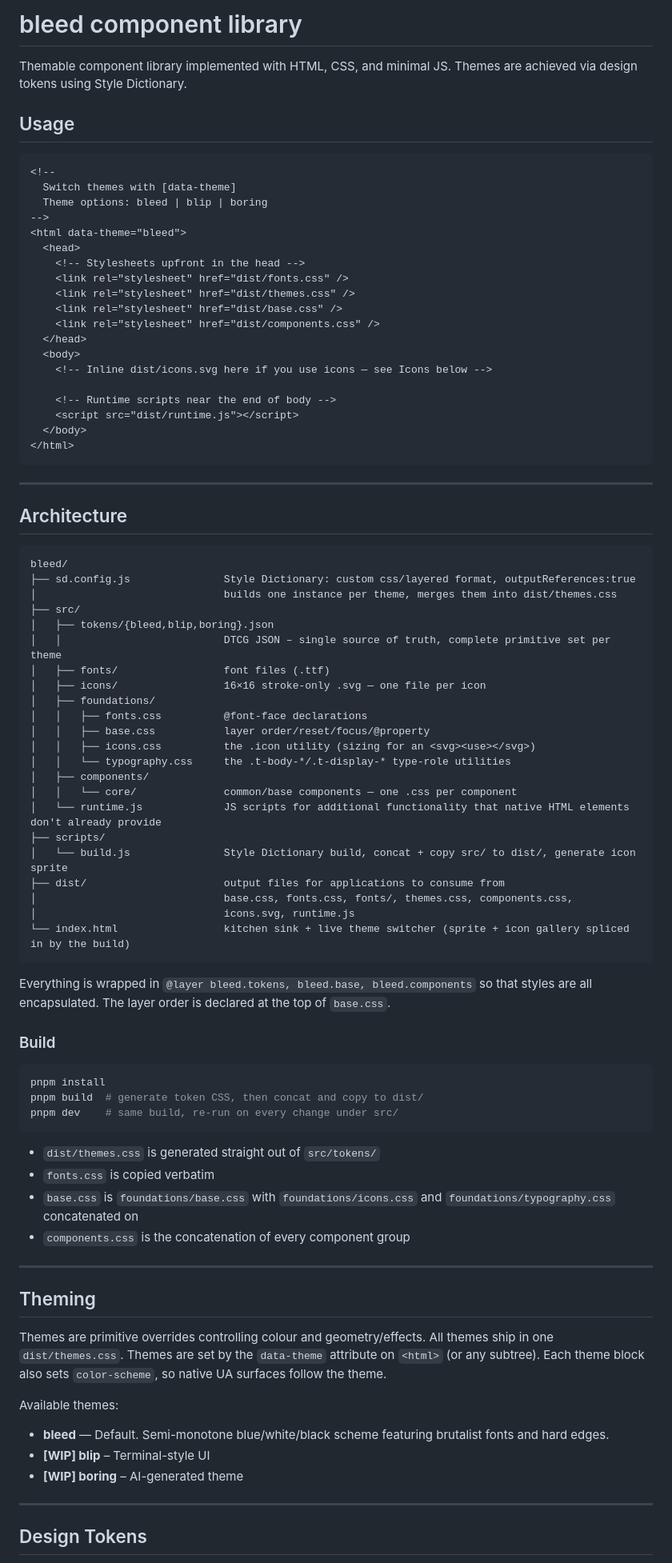
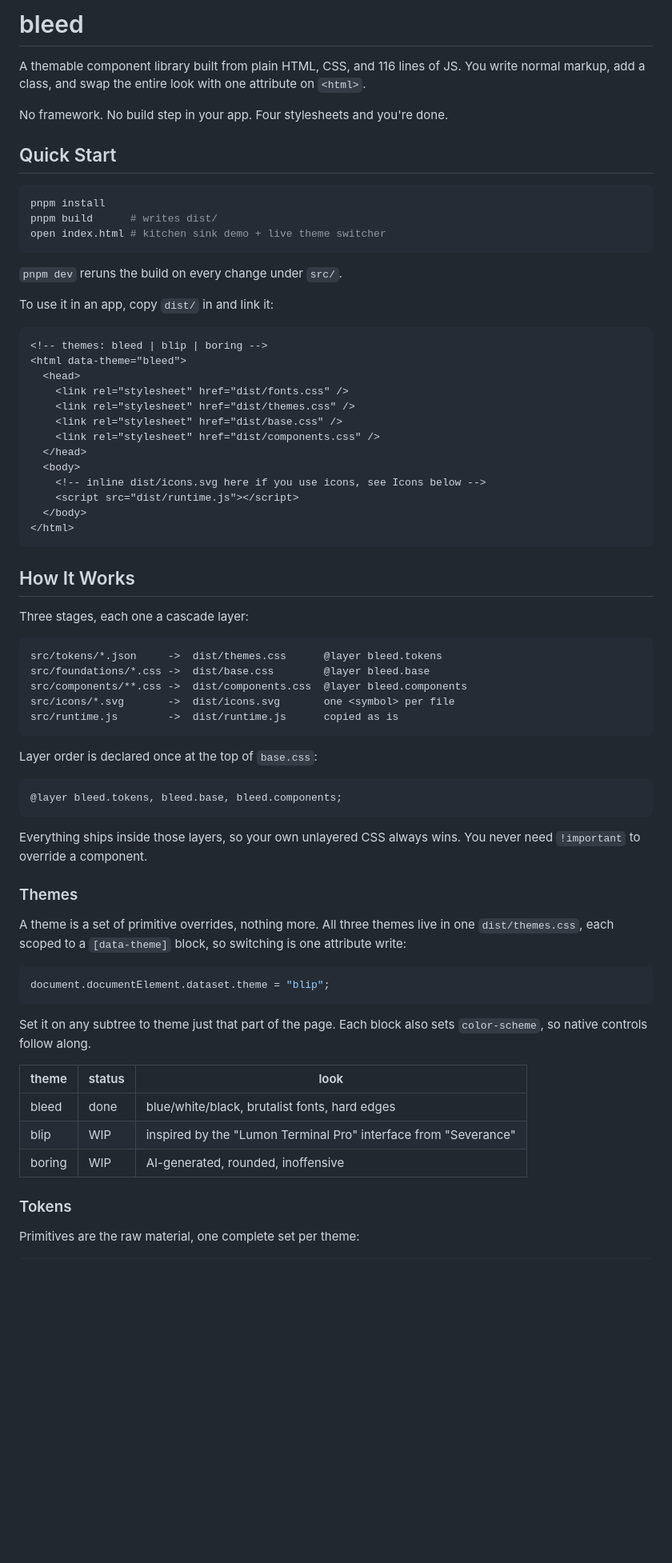
Before and after one commit to domneo/bleed, a Markdown page: README.md, the part around one of its changes. Shown at 80% size. GitHub-like rendering; blank space fills up the shorter version.

Commit message:
docs: update readme

````diff
--- a/README.md
+++ b/README.md
@@ -1,89 +1,74 @@
-# bleed component library
+# bleed
 
-Themable component library implemented with HTML, CSS, and minimal JS.
-Themes are achieved via design tokens using Style Dictionary.
+A themable component library built from plain HTML, CSS, and 116 lines of JS. You write normal markup, add a class, and swap the entire look with one attribute on `<html>`.
 
-## Usage
+No framework. No build step in your app. Four stylesheets and you're done.
+
+## Quick Start
+
+```bash
+pnpm install
+pnpm build      # writes dist/
+open index.html # kitchen sink demo + live theme switcher
+```
+
+`pnpm dev` reruns the build on every change under `src/`.
+
+To use it in an app, copy `dist/` in and link it:
 
 ```html
-<!--
-  Switch themes with [data-theme]
-  Theme options: bleed | blip | boring
--->
+<!-- themes: bleed | blip | boring -->
 <html data-theme="bleed">
   <head>
-    <!-- Stylesheets upfront in the head -->
     <link rel="stylesheet" href="dist/fonts.css" />
     <link rel="stylesheet" href="dist/themes.css" />
     <link rel="stylesheet" href="dist/base.css" />
     <link rel="stylesheet" href="dist/components.css" />
   </head>
   <body>
-    <!-- Inline dist/icons.svg here if you use icons — see Icons below -->
-
-    <!-- Runtime scripts near the end of body -->
+    <!-- inline dist/icons.svg here if you use icons, see Icons below -->
     <script src="dist/runtime.js"></script>
   </body>
 </html>
 ```
 
----
+## How It Works
 
-## Architecture
+Three stages, each one a cascade layer:
 
 ```
-bleed/
-├── sd.config.js               Style Dictionary: custom css/layered format, outputReferences:true
-│                              builds one instance per theme, merges them into dist/themes.css
-├── src/
-│   ├── tokens/{bleed,blip,boring}.json
-│   │                          DTCG JSON – single source of truth, complete primitive set per theme
-│   ├── fonts/                 font files (.ttf)
-│   ├── icons/                 16×16 stroke-only .svg — one file per icon
-│   ├── foundations/
-│   │   ├── fonts.css          @font-face declarations
-│   │   ├── base.css           layer order/reset/focus/@property
-│   │   ├── icons.css          the .icon utility (sizing for an <svg><use></svg>)
-│   │   └── typography.css     the .t-body-*/.t-display-* type-role utilities
-│   ├── components/
-│   │   └── core/              common/base components — one .css per component
-│   └── runtime.js             JS scripts for additional functionality that native HTML elements don't already provide
-├── scripts/
-│   └── build.js               Style Dictionary build, concat + copy src/ to dist/, generate icon sprite
-├── dist/                      output files for applications to consume from
-│                              base.css, fonts.css, fonts/, themes.css, components.css,
-│                              icons.svg, runtime.js
-└── index.html                 kitchen sink + live theme switcher (sprite + icon gallery spliced in by the build)
+src/tokens/*.json     ->  dist/themes.css      @layer bleed.tokens
+src/foundations/*.css ->  dist/base.css        @layer bleed.base
+src/components/**.css ->  dist/components.css  @layer bleed.components
+src/icons/*.svg       ->  dist/icons.svg       one <symbol> per file
+src/runtime.js        ->  dist/runtime.js      copied as is
 ```
 
-Everything is wrapped in `@layer bleed.tokens, bleed.base, bleed.components` so that styles are all encapsulated. The layer order is declared at the top of `base.css`.
+Layer order is declared once at the top of `base.css`:
 
-### Build
-
-```bash
-pnpm install
-pnpm build  # generate token CSS, then concat and copy to dist/
-pnpm dev    # same build, re-run on every change under src/
+```css
+@layer bleed.tokens, bleed.base, bleed.components;
 ```
 
-- `dist/themes.css` is generated straight out of `src/tokens/`
-- `fonts.css` is copied verbatim
-- `base.css` is `foundations/base.css` with `foundations/icons.css` and `foundations/typography.css` concatenated on
-- `components.css` is the concatenation of every component group
+Everything ships inside those layers, so your own unlayered CSS always wins. You never need `!important` to override a component.
 
----
+### Themes
 
-## Theming
+A theme is a set of primitive overrides, nothing more. All three themes live in one `dist/themes.css`, each scoped to a `[data-theme]` block, so switching is one attribute write:
 
-Themes are primitive overrides controlling colour and geometry/effects. All themes ship in one `dist/themes.css`. Themes are set by the `data-theme` attribute on `<html>` (or any subtree). Each theme block also sets `color-scheme`, so native UA surfaces follow the theme.
+```js
+document.documentElement.dataset.theme = "blip";
+```
 
-Available themes:
+Set it on any subtree to theme just that part of the page. Each block also sets `color-scheme`, so native controls follow along.
 
-- **bleed** — Default. Semi-monotone blue/white/black scheme featuring brutalist fonts and hard edges.
-- **[WIP] blip** – Terminal-style UI
-- **[WIP] boring** – AI-generated theme
+| theme  | status | look                                                            |
+| ------ | ------ | --------------------------------------------------------------- |
+| bleed  | done   | blue/white/black, brutalist fonts, hard edges                   |
+| blip   | WIP    | inspired by the "Lumon Terminal Pro" interface from "Severance" |
+| boring | WIP    | AI-generated, rounded, inoffensive                              |
 
----
+### Tokens
 
-## Design Tokens
+Primitives are the raw material, one complete set per theme:
 
````
Also changed, not shown: other parts of README.md (+178 -41 lines).
